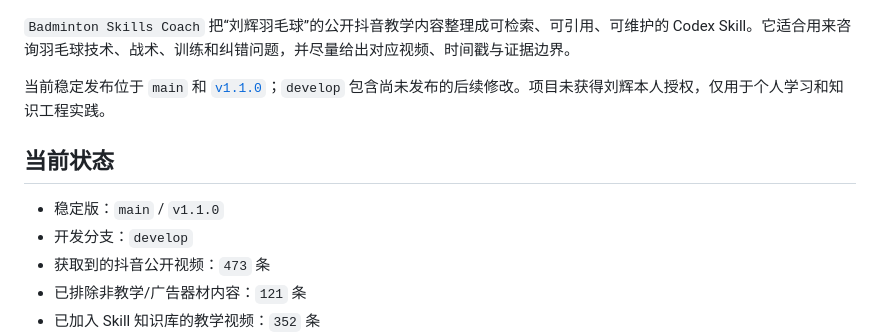
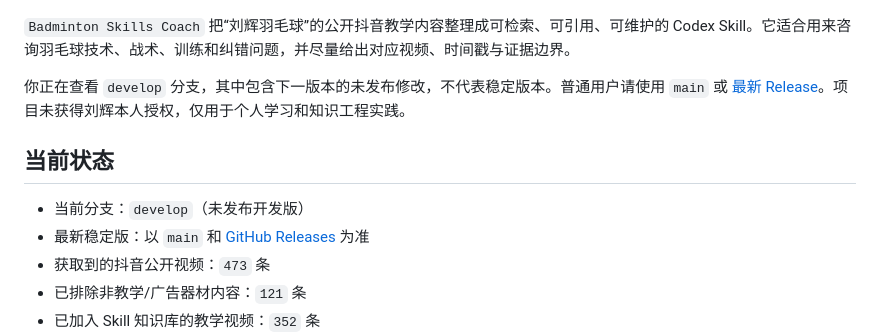
Before and after one commit to MuyuanGuo/badminton-skills-coach, a Markdown page: README.md, the part around the change. GitHub-like rendering.

Commit message:
Mark develop README as unreleased

```diff
--- a/README.md
+++ b/README.md
@@ -8,12 +8,12 @@
 
 `Badminton Skills Coach` 把“刘辉羽毛球”的公开抖音教学内容整理成可检索、可引用、可维护的 Codex Skill。它适合用来咨询羽毛球技术、战术、训练和纠错问题，并尽量给出对应视频、时间戳与证据边界。
 
-当前稳定发布位于 `main` 和 [`v1.1.0`](https://github.com/MuyuanGuo/badminton-skills-coach/releases/tag/v1.1.0)；`develop` 包含尚未发布的后续修改。项目未获得刘辉本人授权，仅用于个人学习和知识工程实践。
+你正在查看 `develop` 分支，其中包含下一版本的未发布修改，不代表稳定版本。普通用户请使用 `main` 或 [最新 Release](https://github.com/MuyuanGuo/badminton-skills-coach/releases/latest)。项目未获得刘辉本人授权，仅用于个人学习和知识工程实践。
 
 ## 当前状态
 
-- 稳定版：`main` / `v1.1.0`
-- 开发分支：`develop`
+- 当前分支：`develop`（未发布开发版）
+- 最新稳定版：以 `main` 和 [GitHub Releases](https://github.com/MuyuanGuo/badminton-skills-coach/releases) 为准
 - 获取到的抖音公开视频：`473` 条
 - 已排除非教学/广告器材内容：`121` 条
 - 已加入 Skill 知识库的教学视频：`352` 条
```
